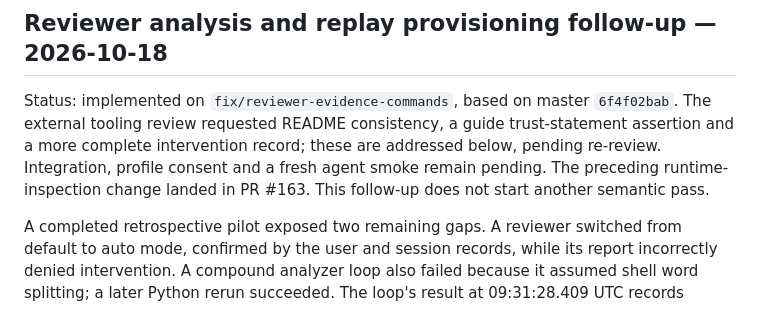
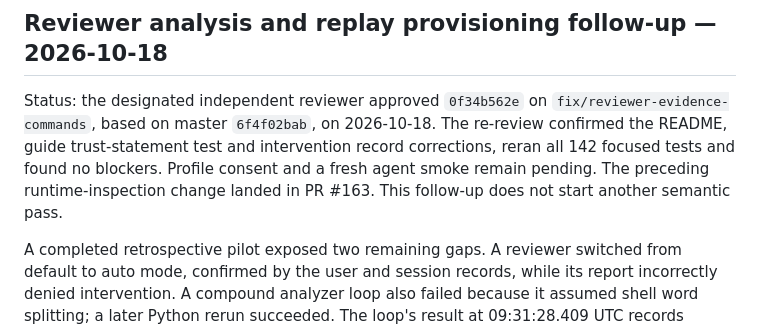
Before and after one commit to khansen/nesrev, a Markdown page: PROCESS_IMPROVEMENT_PLAN.md, the part around the change. Rendered like a GitHub page.

Commit message:
Record independent reviewer evidence-tooling approval

```diff
--- a/PROCESS_IMPROVEMENT_PLAN.md
+++ b/PROCESS_IMPROVEMENT_PLAN.md
@@ -1969,12 +1969,12 @@ change tooling, playbooks, review archives, or existing friction queues.
 <a id="reviewer-evidence-permissions"></a>
 ## Reviewer analysis and replay provisioning follow-up — 2026-10-18
 
-Status: implemented on `fix/reviewer-evidence-commands`, based on master
-`6f4f02bab`. The external tooling review requested README consistency, a guide
-trust-statement assertion and a more complete intervention record; these are
-addressed below, pending re-review. Integration, profile consent and a fresh
-agent smoke remain pending. The preceding runtime-inspection change landed in
-PR #163. This follow-up does not start another semantic pass.
+Status: the designated independent reviewer approved `0f34b562e` on
+`fix/reviewer-evidence-commands`, based on master `6f4f02bab`, on 2026-10-18.
+The re-review confirmed the README, guide trust-statement test and intervention
+record corrections, reran all 142 focused tests and found no blockers. Profile
+consent and a fresh agent smoke remain pending. The preceding runtime-inspection
+change landed in PR #163. This follow-up does not start another semantic pass.
 
 A completed retrospective pilot exposed two remaining gaps. A reviewer
 switched from default to auto mode, confirmed by the user and session records,
```
